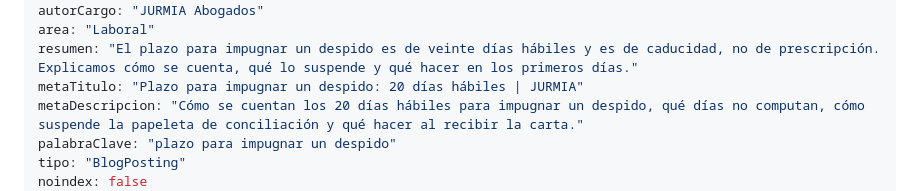
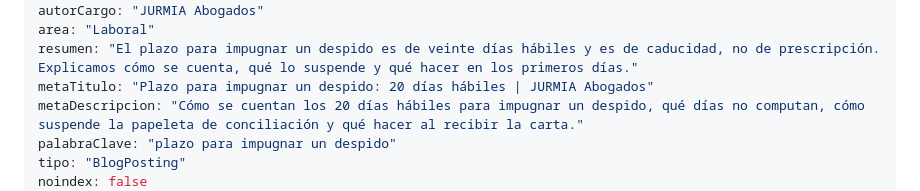
Before and after one commit to Ivanrm01/Jurmia-abogados, a Markdown page: contenido/blog/2026-07-28-plazo-impugnar-despido.md, the part around one of its changes. Rendered like a GitHub page.

Commit message:
Actualiza el artículo: Veinte días hábiles: el plazo que hace perder más despidos de lo que parece (Iván Rojas Monfort)

```diff
--- a/contenido/blog/2026-07-28-plazo-impugnar-despido.md
+++ b/contenido/blog/2026-07-28-plazo-impugnar-despido.md
@@ -7,7 +7,7 @@ autor: "JURMIA Abogados"
 autorCargo: "JURMIA Abogados"
 area: "Laboral"
 resumen: "El plazo para impugnar un despido es de veinte días hábiles y es de caducidad, no de prescripción. Explicamos cómo se cuenta, qué lo suspende y qué hacer en los primeros días."
-metaTitulo: "Plazo para impugnar un despido: 20 días hábiles | JURMIA"
+metaTitulo: "Plazo para impugnar un despido: 20 días hábiles | JURMIA Abogados"
 metaDescripcion: "Cómo se cuentan los 20 días hábiles para impugnar un despido, qué días no computan, cómo suspende la papeleta de conciliación y qué hacer al recibir la carta."
 palabraClave: "plazo para impugnar un despido"
 tipo: "BlogPosting"
```
Also changed, not shown: other parts of contenido/blog/2026-07-28-plazo-impugnar-despido.md (+1 -1 lines).
